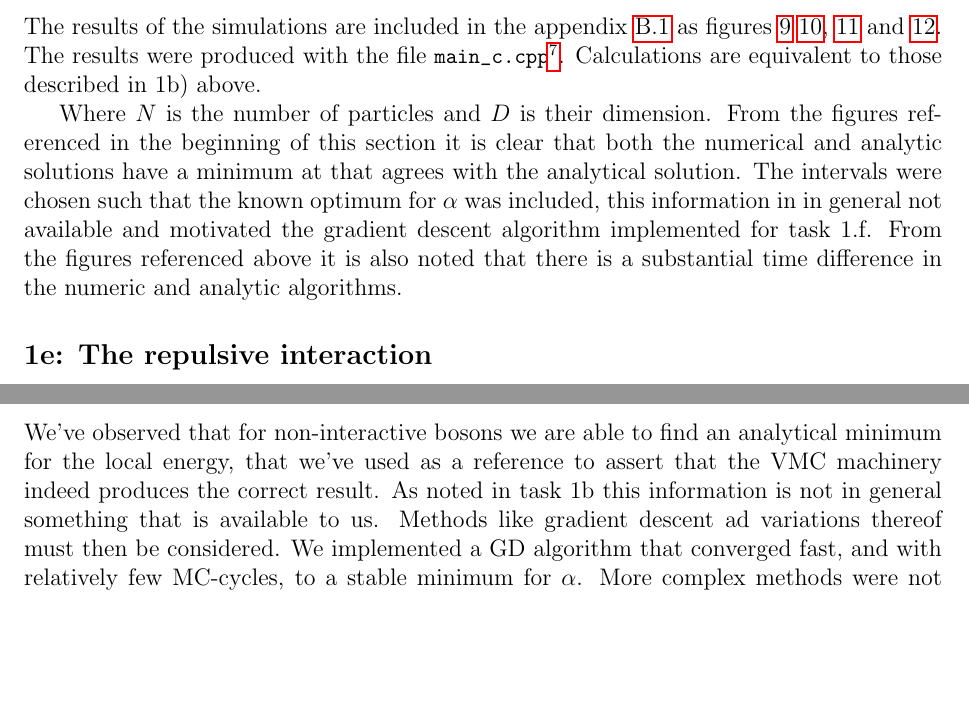
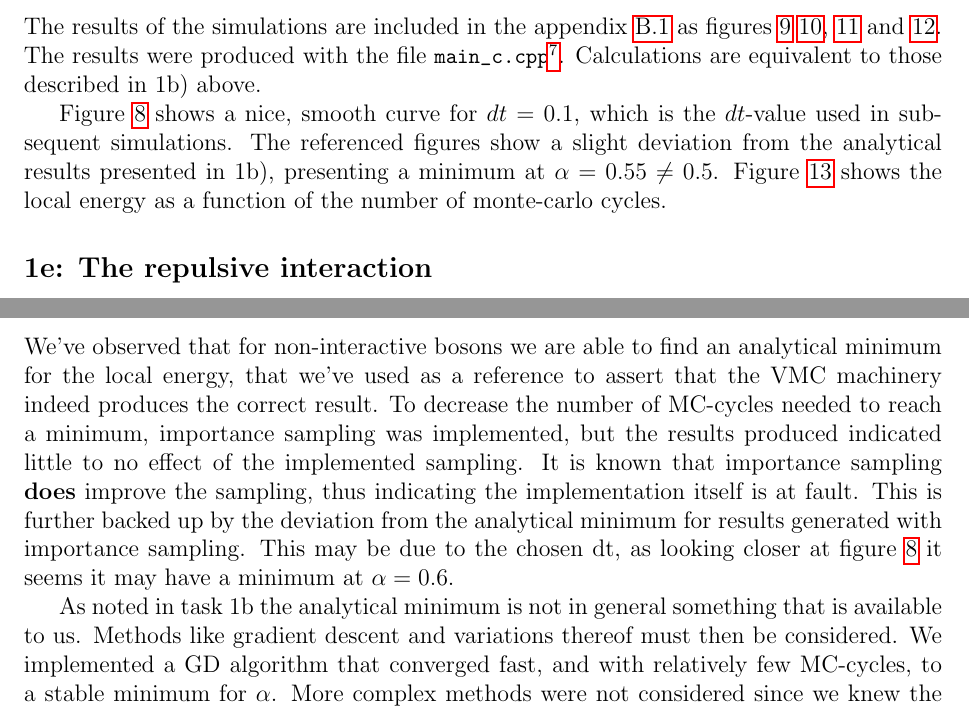
Before and after one commit to KariEriksen/comp_phys_2, a LaTeX paper (project_1/report/main.tex, which reads project_1/report/discussion.tex, project_1/report/results.tex): two parts of pages 12 and 17 of 42 before the commit and two parts of pages 12 and 16 of 42 after it, joined at a grey line, cut so that both start at the same text, the shorter picture padded with empty space. Compiled offline with pdfLaTeX.

Commit message:
Added results and added some discussion on the importance sampling.

```diff
--- a/project_1/report/discussion.tex
+++ b/project_1/report/discussion.tex
@@ -1,7 +1,12 @@
 \section{Discussion}
 \section{Non interacting bosons}
 
-We've observed that for non-interactive bosons we are able to find an analytical minimum for the local energy, that we've used as a reference to assert that the VMC machinery indeed produces the correct result. As noted in task 1b this information is not in general something that is available to us. Methods like gradient descent ad variations thereof must then be considered. We implemented a GD algorithm that converged fast, and with relatively few MC-cycles, to a stable minimum for $\alpha$. More complex methods were not considered since we knew the problem to be quadratic, and thus well behaved in that the search space only has one minimum.
+We've observed that for non-interactive bosons we are able to find an analytical minimum for the local energy, that we've used as a reference to assert that the VMC machinery indeed produces the correct result. To decrease the number of MC-cycles needed to reach a minimum, importance sampling was implemented, but the results produced indicated little to no effect of the implemented sampling.
+It is known that importance sampling \textbf{does} improve the sampling, thus indicating the implementation itself is at fault. This is further backed up by the deviation from the analytical minimum
+for results generated with importance sampling. This may be due to the chosen dt, as looking closer at figure \ref{fig:1c_dt} it seems it may have a minimum at $\alpha = 0.6$.
+
+As noted in task 1b the analytical minimum is not in general something that is available to us.
+Methods like gradient descent and variations thereof must then be considered. We implemented a GD algorithm that converged fast, and with relatively few MC-cycles, to a stable minimum for $\alpha$. More complex methods were not considered since we knew the problem to be quadratic, and thus well behaved in that the search space only has one minimum.
 As and additional metric on the system we computed the one-body desities which shows a delta like behaviour in the non-interactive regime. The physical interpretation of this is that the particles are all very close to eachother and the origio. The authors did not find any demonstrations of the onebody density for bosons in the BEC in a HO trap in the litterature so comparison weren't readily available.
 
 We have also shown that there is, unsurprisingly, a large chunk of time lost by doing numerical estimations of the local energy. While trivial to implement and compute it is only useful as a sanity-check for the analytical solution for many body systems where an analytic derivative is available. Both the numeric and analytic simulations were run with the \lstinline{-O3} optimization flag.
--- a/project_1/report/results.tex
+++ b/project_1/report/results.tex
@@ -29,19 +29,19 @@ Where $N$ is the number of particles and $D$ is their dimension. From the figure
 
 \subsection*{\textbf{1c):} Adding importance sampling}
 
-The results of the simulations are included in the appendix \ref{app:fig-c} as figures \ref{fig:1c_1} \ref{fig:1c_10}, \ref{fig:1c_100} and \ref{fig:1c_500}. The results were produced with the file \lstinline{main_c.cpp}\footnote{at commit \lstinline{16a3f6c514831e65f18dc96a476d1ba1c20d0729}}. Calculations are equivalent to those described in 1b) above.
+The results of the simulations are included in the appendix \ref{app:fig-c} as figures \ref{fig:1c_1} \ref{fig:1c_10}, \ref{fig:1c_100} and \ref{fig:1c_500}.
+The results were produced with the file \lstinline{main_c.cpp}\footnote{at commit \lstinline{16a3f6c514831e65f18dc96a476d1ba1c20d0729}}.
+Calculations are equivalent to those described in 1b) above.
 
-
-
-Where $N$ is the number of particles and $D$ is their dimension. From the figures referenced in the beginning of this section it is clear that both the numerical and analytic solutions have a minimum at that  agrees with the analytical solution. The intervals  were chosen such that the known optimum for $\alpha$ was included, this information in in general not available and motivated the gradient descent algorithm implemented for task 1.f. From the figures referenced above it is also noted that there is a substantial time difference in the numeric and analytic algorithms.
+Figure \ref{fig:1c_dt} shows a nice, smooth curve for $dt = 0.1$, which is the $dt$-value used in subsequent simulations.
+The referenced figures show a slight deviation from the analytical results presented in 1b), presenting a minimum at $\alpha = 0.55 \neq 0.5$.
+Figure \ref{fig:1c_mc} shows the local energy as a function of the number of monte-carlo cycles.
 
 \subsection*{\textbf{1e:} The repulsive interaction}
-
 
 In Table \ref{tab:Re.int.} we see the results for the case of the elliptical trap with a repulsive interaction. We have used the Hamiltonian in Equation \ref{eq:elliptical} to solve this case. The analytic solution of the local energy can be found in Appendix 1. The code that was used to find these results can be found \lstinline{gaussian_inter_analytic.cpp}\footnote{at commit \lstinline{d1c9ec9cc5640e7030b18adbabc802d2414dba75}}.
 We have used $a = 0.0043$ and $\beta = 2.82843$. We see that the expectation value of the local energy increases slowly as we increase the number of particles. It can seem that this is the case of the variational parameter $\alpha$ as well.
 As for the CPU-time it increases rapidly. Already for 100 particles we are closing in one 3 hours.
-
 
 \begin{table}[]
     \centering
```
